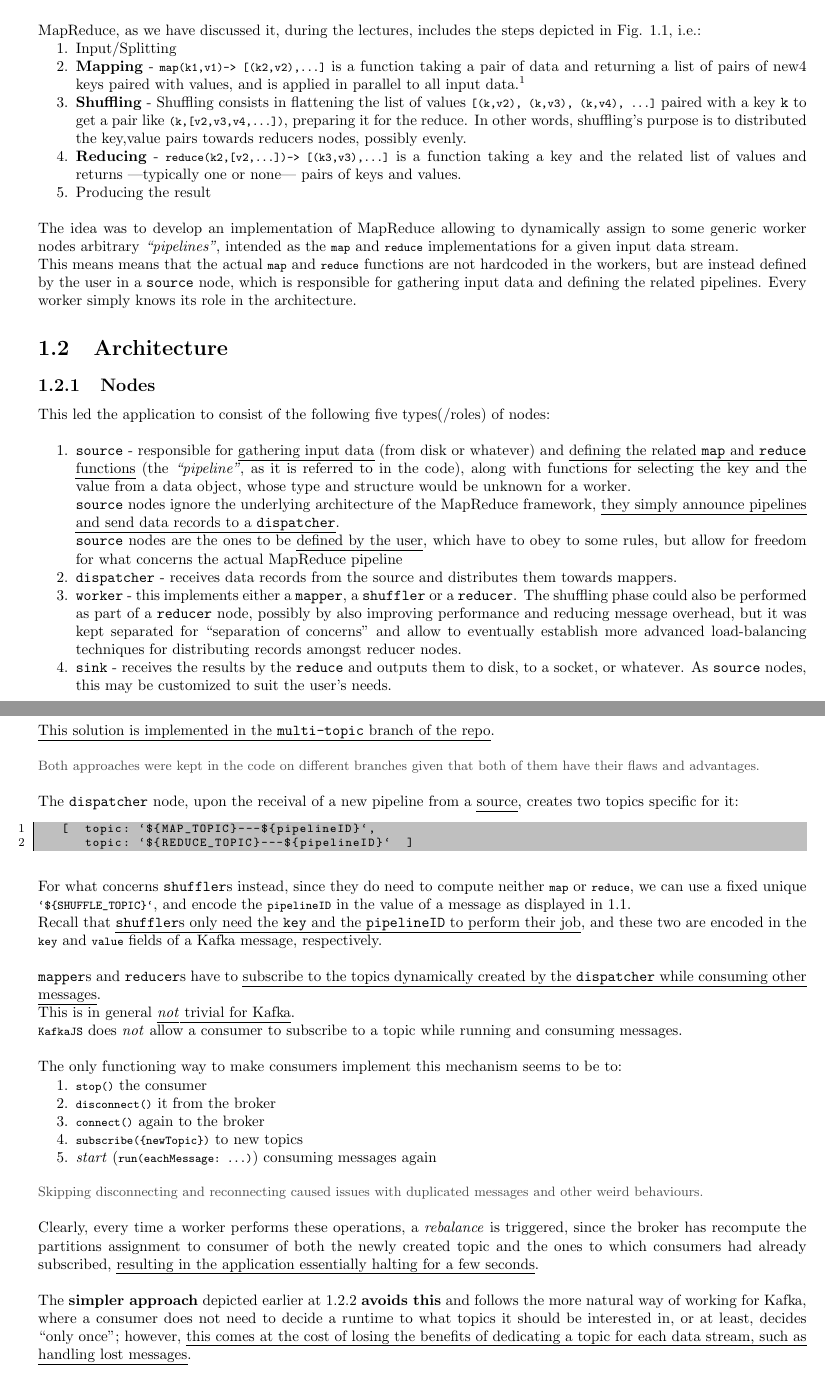
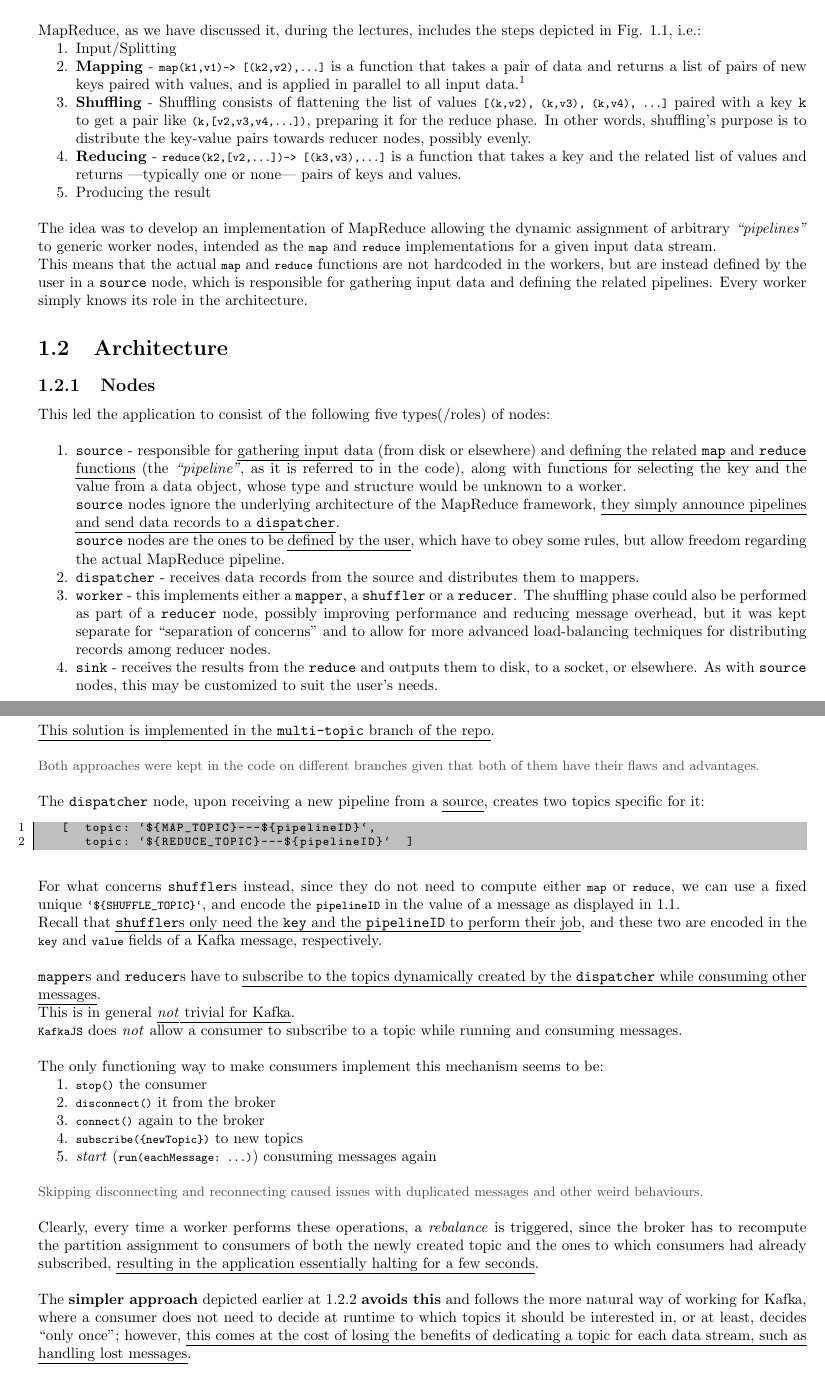
Before and after one commit to frenzis01/MapReduceTS, a LaTeX thesis (report/main.tex, which reads report/chapters/01.tex): two parts of pages 4 and 6 of 11, joined at a grey line, cut so that both start at the same text. Compiled offline with pdfLaTeX.

Commit message:
report grammar fixes

```diff
--- a/report/chapters/01.tex
+++ b/report/chapters/01.tex
@@ -33,14 +32,14 @@ This report will initially describe the main features and architecture of the im
 {MapReduce, as we have discussed it, during the lectures, includes the steps depicted in Fig. \ref{fig:mapreduce}, i.e.:\ns
 \begin{enumerate}
    \item Input/Splitting
-   \item \textbf{Mapping} - \lstinline{map(k1,v1) -> [(k2,v2),...]} is a function taking a pair of data and returning a list of pairs of new4 keys paired with values, and is applied in parallel to all input data.\footnote{\href{https://en.wikipedia.org/wiki/MapReduce}{wikipedia.org/MapReduce}}
-   \item \textbf{Shuffling} - Shuffling consists in flattening the list of values \lstinline{[(k,v2), (k,v3), (k,v4), ...]} paired with a key \texttt{k} to get a pair like \lstinline|(k,[v2,v3,v4,...])|, preparing it for the reduce. In other words, shuffling's purpose is to distributed the key,value pairs towards reducers nodes, possibly evenly.
-   \item \textbf{Reducing} - \lstinline|reduce(k2,[v2,...]) -> [(k3,v3),...]| is a function taking a key and the related list of values and returns ---typically one or none--- pairs of keys and values.
+   \item \textbf{Mapping} - \lstinline{map(k1,v1) -> [(k2,v2),...]} is a function that takes a pair of data and returns a list of pairs of new keys paired with values, and is applied in parallel to all input data.\footnote{\href{https://en.wikipedia.org/wiki/MapReduce}{wikipedia.org/MapReduce}}
+   \item \textbf{Shuffling} - Shuffling consists of flattening the list of values \lstinline{[(k,v2), (k,v3), (k,v4), ...]} paired with a key \texttt{k} to get a pair like \lstinline|(k,[v2,v3,v4,...])|, preparing it for the reduce phase. In other words, shuffling's purpose is to distribute the key-value pairs towards reducer nodes, possibly evenly.
+   \item \textbf{Reducing} - \lstinline|reduce(k2,[v2,...]) -> [(k3,v3),...]| is a function that takes a key and the related list of values and returns ---typically one or none--- pairs of keys and values.
    \item Producing the result
 \end{enumerate}}
 
-The idea was to develop an implementation of MapReduce allowing to dynamically assign to some generic worker nodes arbitrary \textit{``pipelines''}, intended as the \lstinline|map| and \lstinline|reduce| implementations for a given input data stream.\\
-This means means that the actual \lstinline|map| and \lstinline|reduce| functions are not hardcoded in the workers, but are instead defined by the user in a \texttt{source} node, which is responsible for gathering input data and defining the related pipelines.
+The idea was to develop an implementation of MapReduce allowing the dynamic assignment of arbitrary \textit{``pipelines''} to generic worker nodes, intended as the \lstinline|map| and \lstinline|reduce| implementations for a given input data stream.\\
+This means that the actual \lstinline|map| and \lstinline|reduce| functions are not hardcoded in the workers, but are instead defined by the user in a \texttt{source} node, which is responsible for gathering input data and defining the related pipelines.
 Every worker simply knows its role in the architecture.
 
 \section{Architecture}
@@ -48,12 +47,12 @@ Every worker simply knows its role in the architecture.
 \subsection{Nodes}
 This led the application to consist of the following five types(/roles) of nodes:
 \begin{enumerate}
-   \item \texttt{source} - responsible for \ul{gathering input data} (from disk or whatever) and \ul{defining the related \texttt{map} and \texttt{reduce} functions} (the \textit{``pipeline''}, as it is referred to in the code), along with functions for selecting the key and the value from a data object, whose type and structure would be unknown for a worker.\\
+   \item \texttt{source} - responsible for \ul{gathering input data} (from disk or elsewhere) and \ul{defining the related \texttt{map} and \texttt{reduce} functions} (the \textit{``pipeline''}, as it is referred to in the code), along with functions for selecting the key and the value from a data object, whose type and structure would be unknown to a worker.\\
    \texttt{source} nodes ignore the underlying architecture of the MapReduce framework, \ul{they simply announce pipelines and send data records to a \texttt{dispatcher}}.\\
-   \texttt{source} nodes are the ones to be \ul{defined by the user}, which have to obey to some rules, but allow for freedom for what concerns the actual MapReduce pipeline
-   \item \texttt{dispatcher} - receives data records from the source and distributes them towards mappers.
-   \item \texttt{worker} - this implements either a \texttt{mapper}, a \texttt{shuffler} or a \texttt{reducer}. The shuffling phase could also be performed as part of a \texttt{reducer} node, possibly by also improving performance and reducing message overhead, but it was kept separated for ``separation of concerns'' and allow to eventually establish more advanced load-balancing techniques for distributing records amongst reducer nodes.
-   \item \texttt{sink} - receives the results by the \texttt{reduce} and outputs them to disk, to a socket, or whatever. As \texttt{source} nodes, this may be customized to suit the user's needs.
+   \texttt{source} nodes are the ones to be \ul{defined by the user}, which have to obey some rules, but allow freedom regarding the actual MapReduce pipeline.
+   \item \texttt{dispatcher} - receives data records from the source and distributes them to mappers.
+   \item \texttt{worker} - this implements either a \texttt{mapper}, a \texttt{shuffler} or a \texttt{reducer}. The shuffling phase could also be performed as part of a \texttt{reducer} node, possibly improving performance and reducing message overhead, but it was kept separate for ``separation of concerns'' and to allow for more advanced load-balancing techniques for distributing records among reducer nodes.
+   \item \texttt{sink} - receives the results from the \texttt{reduce} and outputs them to disk, to a socket, or elsewhere. As with \texttt{source} nodes, this may be customized to suit the user's needs.
    \note{Clearly, the project includes basic implementations of \texttt{source} and \texttt{sink} nodes. }
 \end{enumerate}
 
@@ -102,7 +101,7 @@ This is necessary because the worker needs to know the \lstinline|map| and \lsti
 so, in case the latter is not available, the worker cannot process the message and has to wait for it to be received.
 
 If in this scenario the worker crashes for some reason, \ul{its messages pending to be processed are lost with it}.
-They cannot simply get retransmitted by the Kafka Broker, because in the meantime some other messages related to ``ready'' pipelines $P_i \neq P_1$ would make the offset of the \lstinline|MAP_TOPIC| or \lstinline|REDUCE_TOPIC |progress.
+They cannot simply get retransmitted by the Kafka Broker, because in the meantime some other messages related to ``ready'' pipelines $P_i \neq P_1$ would make the offset of the \lstinline|MAP_TOPIC| or \lstinline|REDUCE_TOPIC| progress.
 So even manually handling the offset is not a viable solution.
 
 \note{Instinctively it may seem appropriate to halt the worker until the \lstinline|PipelineConfig| object is available, to allow Kafka's retransmission system to work, but ---in case the \lstinline|PipelineConfig| is never received, or it is received after a long time--- this would lead to a performance drop, since the worker would not be able to process any other messages while waiting for the \lstinline|PipelineConfig| object.}
@@ -113,20 +112,20 @@ So even manually handling the offset is not a viable solution.
 \ul{This solution is implemented in the \texttt{multi-topic} branch of the repo}.
 \note{Both approaches were kept in the code on different branches given that both of them have their flaws and advantages.}
 
-The \texttt{dispatcher} node, upon the receival of a new pipeline from a \ul{source}, creates two topics specific for it:
+The \texttt{dispatcher} node, upon receiving a new pipeline from a \ul{source}, creates two topics specific for it:
 \begin{lstlisting}
    [  topic: `${MAP_TOPIC}---${pipelineID}`,
       topic: `${REDUCE_TOPIC}---${pipelineID}`  ]
 \end{lstlisting}
 
-For what concerns \texttt{shuffler}s instead, since they do need to compute neither \lstinline|map| or \lstinline|reduce|, we can use a fixed unique \lstinline|`${SHUFFLE_TOPIC}`|, and encode the \lstinline|pipelineID| in the value of a message as displayed in \ref{lst:sendingMapRecord}.\\
+For what concerns \texttt{shuffler}s instead, since they do not need to compute either \lstinline|map| or \lstinline|reduce|, we can use a fixed unique \lstinline|`${SHUFFLE_TOPIC}`|, and encode the \lstinline|pipelineID| in the value of a message as displayed in \ref{lst:sendingMapRecord}.\\
 Recall that \ul{\texttt{shuffler}s only need the \texttt{key} and the \texttt{pipelineID} to perform their job}, and these two are encoded in the \lstinline|key| and \lstinline|value| fields of a Kafka message, respectively.
 
 \texttt{mapper}s and \texttt{reducer}s have to \ul{subscribe to the topics dynamically created by the \texttt{dispatcher} while consuming other messages}. \\
 This is in general \ul{\textit{not} trivial for Kafka}.\\
 \lstinline|KafkaJS| does \textit{not} allow a consumer to subscribe to a topic while running and consuming messages.
 
-{The only functioning way to make consumers implement this mechanism seems to be to:\ns
+{The only functioning way to make consumers implement this mechanism seems to be:\ns
 \begin{enumerate}
    \item \lstinline|stop()| the consumer
    \item \lstinline|disconnect()| it from the broker
@@ -136,10 +135,10 @@ This is in general \ul{\textit{not} trivial for Kafka}.\\
 \end{enumerate}}
 \note{Skipping disconnecting and reconnecting caused issues with duplicated messages and other weird behaviours.}
 
-Clearly, every time a worker performs these operations, a \textit{rebalance} is triggered, since the broker has recompute the partitions assignment to consumer of both the newly created topic  and the ones to which consumers had already subscribed,
+Clearly, every time a worker performs these operations, a \textit{rebalance} is triggered, since the broker has to recompute the partition assignment to consumers of both the newly created topic and the ones to which consumers had already subscribed,
 \ul{resulting in the application essentially halting for a few seconds}.
 
-The \textbf{simpler approach} depicted earlier at \ref{enum:simplerTopics} \textbf{avoids this} and follows the more natural way of working for Kafka, where a consumer does not need to decide a runtime to what topics it should be interested in, or at least, decides ``only once'';
+The \textbf{simpler approach} depicted earlier at \ref{enum:simplerTopics} \textbf{avoids this} and follows the more natural way of working for Kafka, where a consumer does not need to decide at runtime to which topics it should be interested in, or at least, decides ``only once'';
 however, \ul{this comes at the cost of losing the benefits of dedicating a topic for each data stream, such as handling lost messages}.
 
 \framedt{CAP theorem recalls}{
```
Also changed, not shown: report/main.pdf, report/chapters/01.tex (27 more changed lines), 1 other file.
